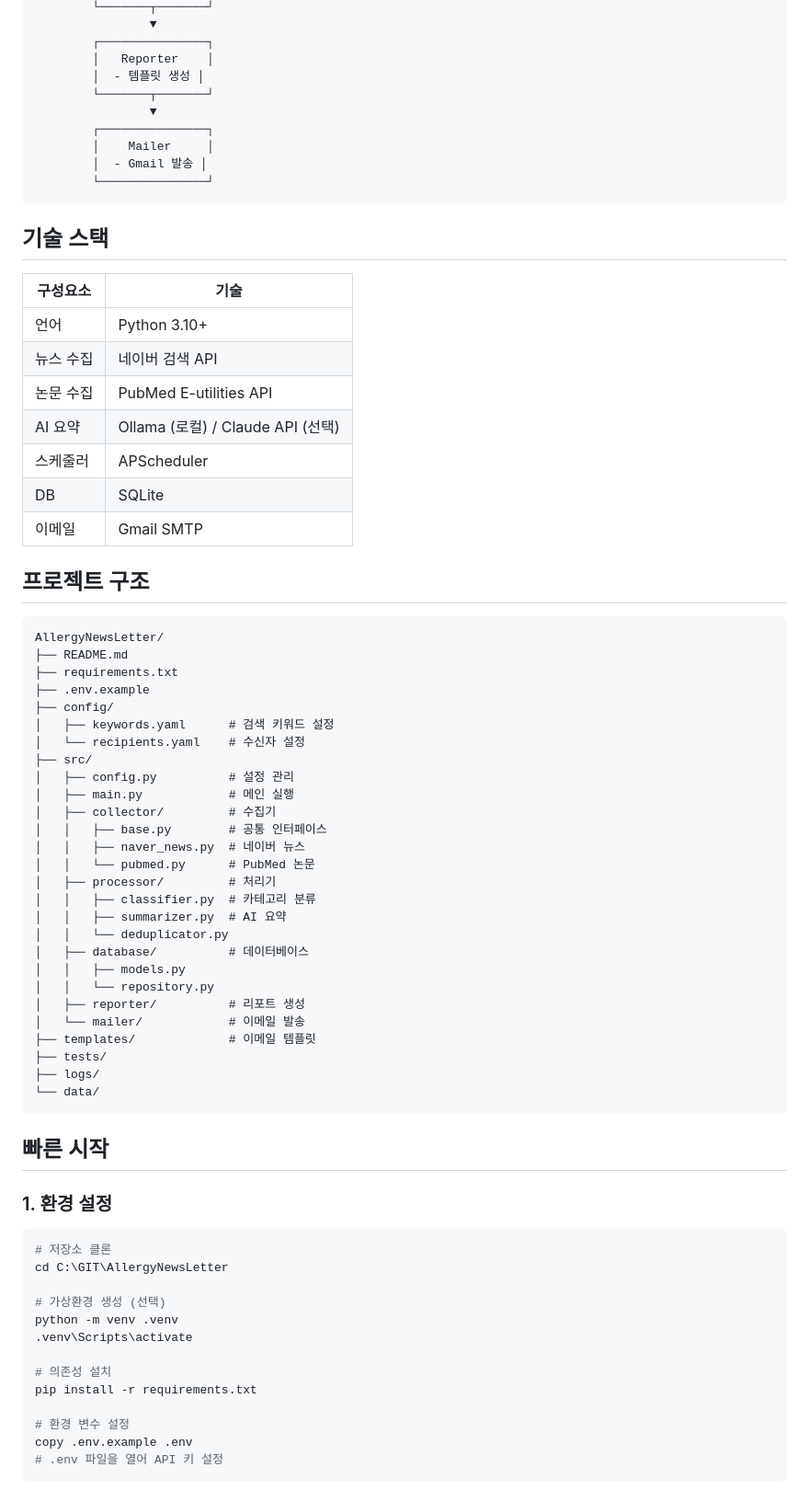
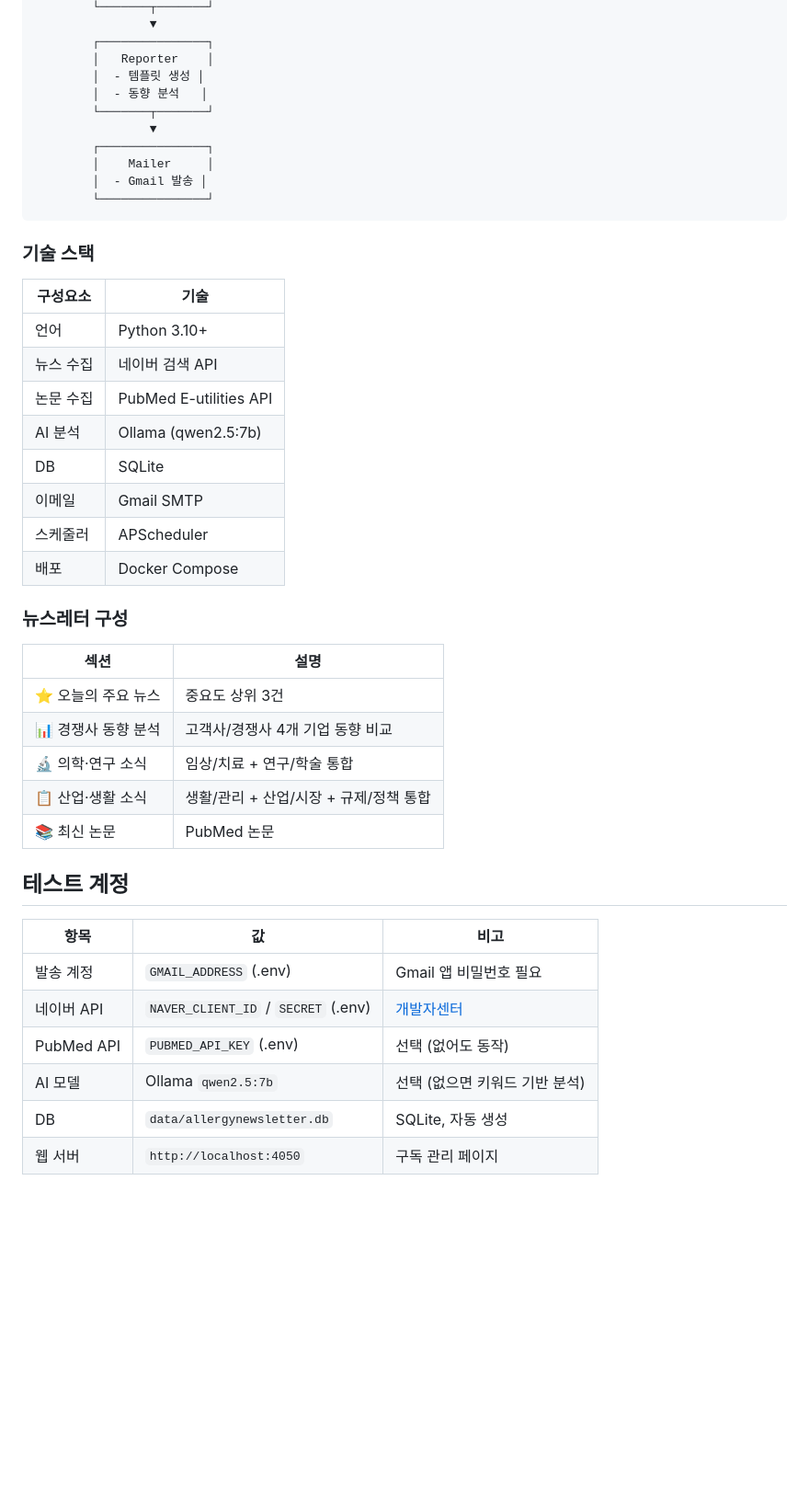
Before and after one commit to bluevlad/AllergyNewsLetter, a Markdown page: README.md, the part around one of its changes. Shown at 92% size. Rendered like a GitHub page; blank space fills up the shorter version.

````diff
--- a/README.md
+++ b/README.md
@@ -33,6 +32,7 @@
         ┌───────────────┐
         │   Reporter    │
         │  - 템플릿 생성 │
+        │  - 동향 분석   │
         └───────┬───────┘
                 ▼
         ┌───────────────┐
@@ -41,67 +41,37 @@
         └───────────────┘
 ```
 
-## 기술 스택
+### 기술 스택
 
 | 구성요소 | 기술 |
 |---------|------|
 | 언어 | Python 3.10+ |
 | 뉴스 수집 | 네이버 검색 API |
 | 논문 수집 | PubMed E-utilities API |
-| AI 요약 | Ollama (로컬) / Claude API (선택) |
-| 스케줄러 | APScheduler |
+| AI 분석 | Ollama (qwen2.5:7b) |
 | DB | SQLite |
 | 이메일 | Gmail SMTP |
+| 스케줄러 | APScheduler |
+| 배포 | Docker Compose |
 
-## 프로젝트 구조
+### 뉴스레터 구성
 
-```
-AllergyNewsLetter/
-├── README.md
-├── requirements.txt
-├── .env.example
-├── config/
-│   ├── keywords.yaml      # 검색 키워드 설정
-│   └── recipients.yaml    # 수신자 설정
-├── src/
-│   ├── config.py          # 설정 관리
-│   ├── main.py            # 메인 실행
-│   ├── collector/         # 수집기
-│   │   ├── base.py        # 공통 인터페이스
-│   │   ├── naver_news.py  # 네이버 뉴스
-│   │   └── pubmed.py      # PubMed 논문
-│   ├── processor/         # 처리기
-│   │   ├── classifier.py  # 카테고리 분류
-│   │   ├── summarizer.py  # AI 요약
-│   │   └── deduplicator.py
-│   ├── database/          # 데이터베이스
-│   │   ├── models.py
-│   │   └── repository.py
-│   ├── reporter/          # 리포트 생성
-│   └── mailer/            # 이메일 발송
-├── templates/             # 이메일 템플릿
-├── tests/
-├── logs/
-└── data/
-```
+| 섹션 | 설명 |
+|------|------|
+| ⭐ 오늘의 주요 뉴스 | 중요도 상위 3건 |
+| 📊 경쟁사 동향 분석 | 고객사/경쟁사 4개 기업 동향 비교 |
+| 🔬 의학·연구 소식 | 임상/치료 + 연구/학술 통합 |
+| 📋 산업·생활 소식 | 생활/관리 + 산업/시장 + 규제/정책 통합 |
+| 📚 최신 논문 | PubMed 논문 |
 
-## 빠른 시작
+## 테스트 계정
 
-### 1. 환경 설정
+| 항목 | 값 | 비고 |
+|------|---|------|
+| 발송 계정 | `GMAIL_ADDRESS` (.env) | Gmail 앱 비밀번호 필요 |
+| 네이버 API | `NAVER_CLIENT_ID` / `SECRET` (.env) | [개발자센터](https://developers.naver.com) |
+| PubMed API | `PUBMED_API_KEY` (.env) | 선택 (없어도 동작) |
+| AI 모델 | Ollama `qwen2.5:7b` | 선택 (없으면 키워드 기반 분석) |
+| DB | `data/allergynewsletter.db` | SQLite, 자동 생성 |
+| 웹 서버 | `http://localhost:4050` | 구독 관리 페이지 |
 
-```bash
-# 저장소 클론
-cd C:\GIT\AllergyNewsLetter
-
-# 가상환경 생성 (선택)
-python -m venv .venv
-.venv\Scripts\activate
-
-# 의존성 설치
-pip install -r requirements.txt
-
-# 환경 변수 설정
-copy .env.example .env
-# .env 파일을 열어 API 키 설정
-```
-
````
Also changed, not shown: other parts of README.md (+16 -76 lines), docs/QUICKSTART.md (added, +120 -0 lines).
